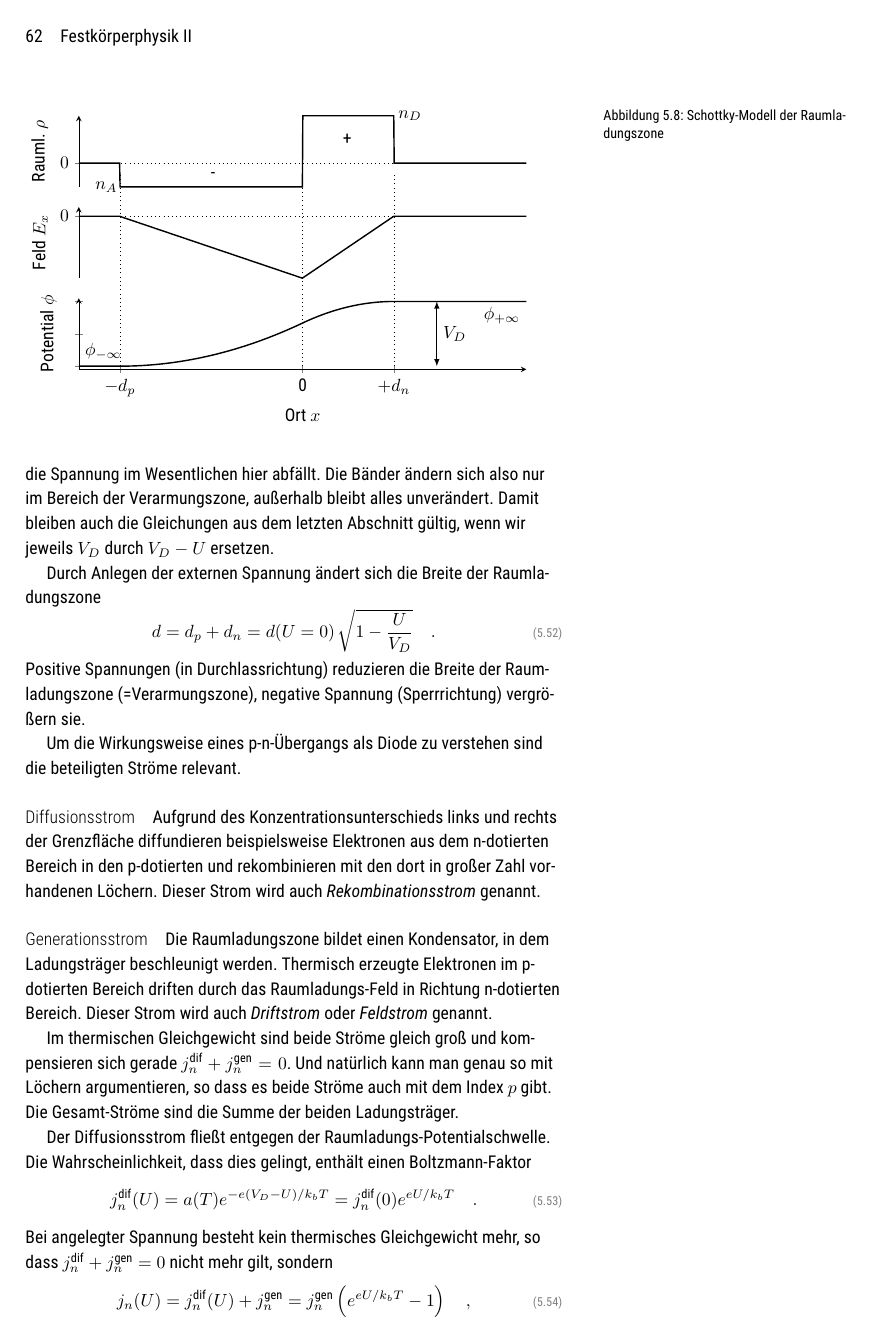
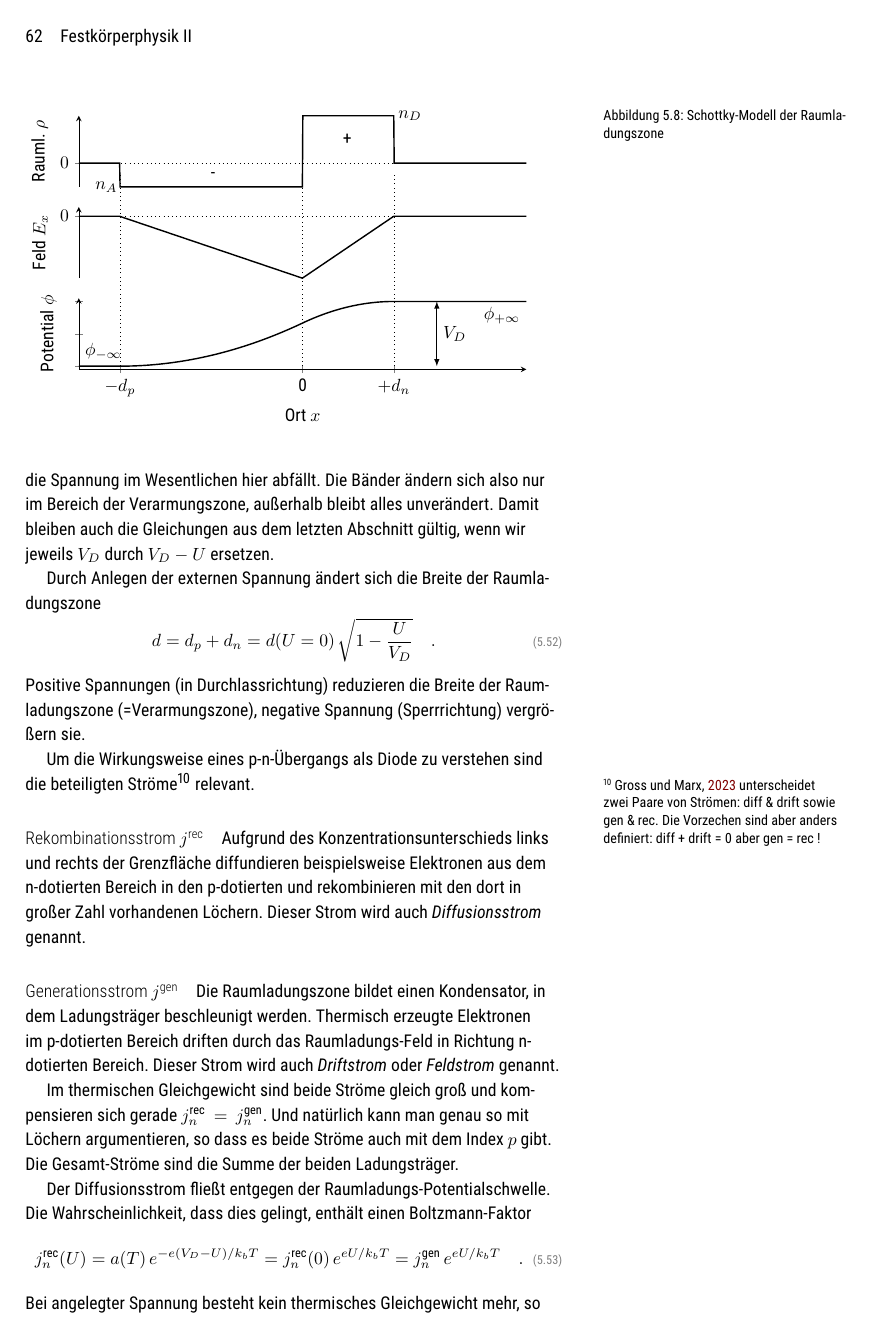
Before and after one commit to Lippitz-Lab/Festkoerper-II, a LaTeX book (EPC2_skript.tex, which reads 5_semiconductor/5_semiconductor.tex): page 62 of 88. The pictures show the PDF file EPC2_skript.pdf that the author committed with the source.

Commit message:
Verschönerungen  in Kap. 5 (eq. 54) und 6 (eq 52)

```diff
--- a/5_semiconductor/5_semiconductor.tex
+++ b/5_semiconductor/5_semiconductor.tex
@@ -392,16 +392,18 @@ Durch Anlegen der externen Spannung ändert sich die Breite der Raumladungszone
 \end{equation}
 Positive Spannungen (in Durchlassrichtung) reduzieren die Breite der Raumladungszone (=Verarmungszone), negative Spannung (Sperrrichtung) vergrößern sie.
 
-Um die Wirkungsweise eines p-n-Übergangs als Diode zu verstehen sind die beteiligten Ströme relevant.
+Um die Wirkungsweise eines p-n-Übergangs als Diode zu verstehen sind die beteiligten Ströme\sidenote{
+    \cite{Gross_FK} unterscheidet zwei Paare von Strömen: diff \& drift sowie gen \& rec. Die Vorzechen sind aber anders definiert: diff + drift = 0 aber gen = rec !} relevant.
 
-\paragraph*{Diffusionsstrom} Aufgrund des Konzentrationsunterschieds links und rechts der Grenzfläche diffundieren beispielsweise Elektronen aus dem n-dotierten Bereich  in den p-dotierten und rekombinieren mit den dort in großer Zahl vorhandenen Löchern. Dieser Strom wird auch \emph{Rekombinationsstrom} genannt.
+\paragraph*{Rekombinationsstrom  $j^\text{rec}$} Aufgrund des Konzentrationsunterschieds links und rechts der Grenzfläche diffundieren beispielsweise Elektronen aus dem n-dotierten Bereich  in den p-dotierten und rekombinieren mit den dort in großer Zahl vorhandenen Löchern. Dieser Strom wird auch \emph{Diffusionsstrom} genannt.
 
-\paragraph*{Generationsstrom} Die Raumladungszone bildet einen Kondensator, in dem Ladungsträger beschleunigt werden. Thermisch erzeugte Elektronen im p-dotierten Bereich driften durch das Raumladungs-Feld in Richtung n-dotierten Bereich. Dieser Strom wird auch \emph{Driftstrom} oder \emph{Feldstrom} genannt.
+\paragraph*{Generationsstrom $j^\text{gen}$} Die Raumladungszone bildet einen Kondensator, in dem Ladungsträger beschleunigt werden. Thermisch erzeugte Elektronen im p-dotierten Bereich driften durch das Raumladungs-Feld in Richtung n-dotierten Bereich. Dieser Strom wird auch \emph{Driftstrom} oder \emph{Feldstrom} genannt.
 
-Im thermischen Gleichgewicht sind beide Ströme gleich groß und kompensieren sich gerade $j_n^\text{dif} + j_n^\text{gen} = 0$. Und natürlich kann man genau so mit Löchern argumentieren, so dass es beide Ströme auch mit dem Index $p$ gibt. Die Gesamt-Ströme sind die Summe der beiden Ladungsträger.
+Im thermischen Gleichgewicht sind beide Ströme gleich groß und kompensieren sich gerade $j_n^\text{rec} = j_n^\text{gen}$. Und natürlich kann man genau so mit Löchern argumentieren, so dass es beide Ströme auch mit dem Index $p$ gibt. Die Gesamt-Ströme sind die Summe der beiden Ladungsträger.
 
 Der Diffusionsstrom fließt entgegen der Raumladungs-Potentialschwelle. Die Wahrscheinlichkeit, dass dies gelingt, enthält einen Boltzmann-Faktor
 \begin{equation}
-    j_n^\text{dif}(U) = a(T) e^{-e (V_D - U) / k_b T} =  j_n^\text{dif}(0) e^{e U / k_b T} \quad .
+    j_n^\text{rec}(U) = a(T) \, e^{-e (V_D - U) / k_b T} =  j_n^\text{rec}(0) \, e^{e U / k_b T}
+    = j_n^\text{gen} \, e^{e U / k_b T}
+    \quad .
 \end{equation}
-Bei angelegter Spannung besteht kein thermisches Gleichgewicht mehr, so dass $j_n^\text{dif} + j_n^\text{gen} = 0$ nicht mehr gilt, sondern
```
Also changed, not shown: 6_superconductors/6_superconductors.tex (+2 -2 lines), EPC2_skript.pdf, tikz_external/5_semiconductor/germanium_electron_density.pdf, 5_semiconductor/5_semiconductor.tex (5 more changed lines).
